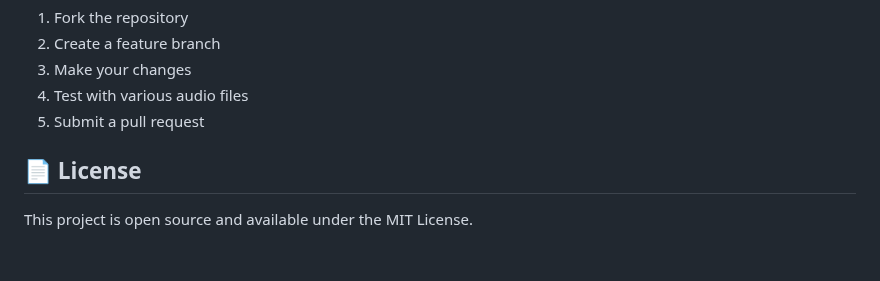
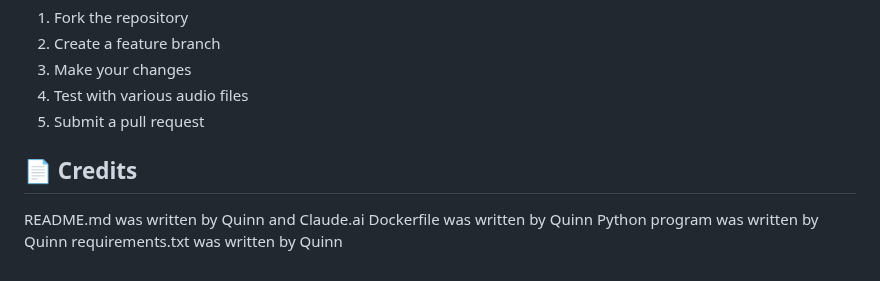
Before and after one commit to quinn-parker/Cochlear-Implant-Project, a Markdown page: Audio_testing/README.md, the part around the change. Rendered like a GitHub page.

```diff
--- a/Audio_testing/README.md
+++ b/Audio_testing/README.md
@@ -190,6 +190,9 @@ docker run -v "$(pwd)/output:/output" -v "$(pwd)/your_audio_file.wav:/app/your_a
 4. Test with various audio files
 5. Submit a pull request
 
-## 📄 License
+## 📄 Credits
 
-This project is open source and available under the MIT License.
+README.md was written by Quinn and Claude.ai
+Dockerfile was written by Quinn
+Python program was written by Quinn
+requirements.txt was written by Quinn
```
